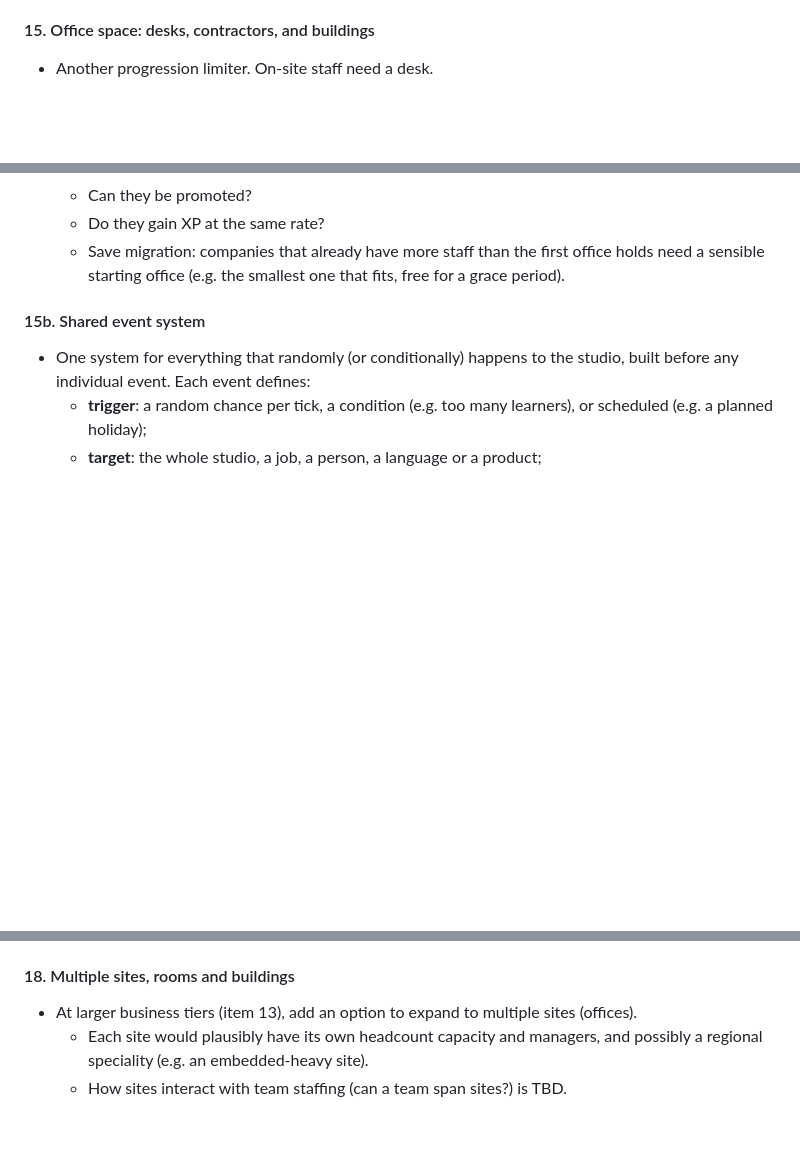
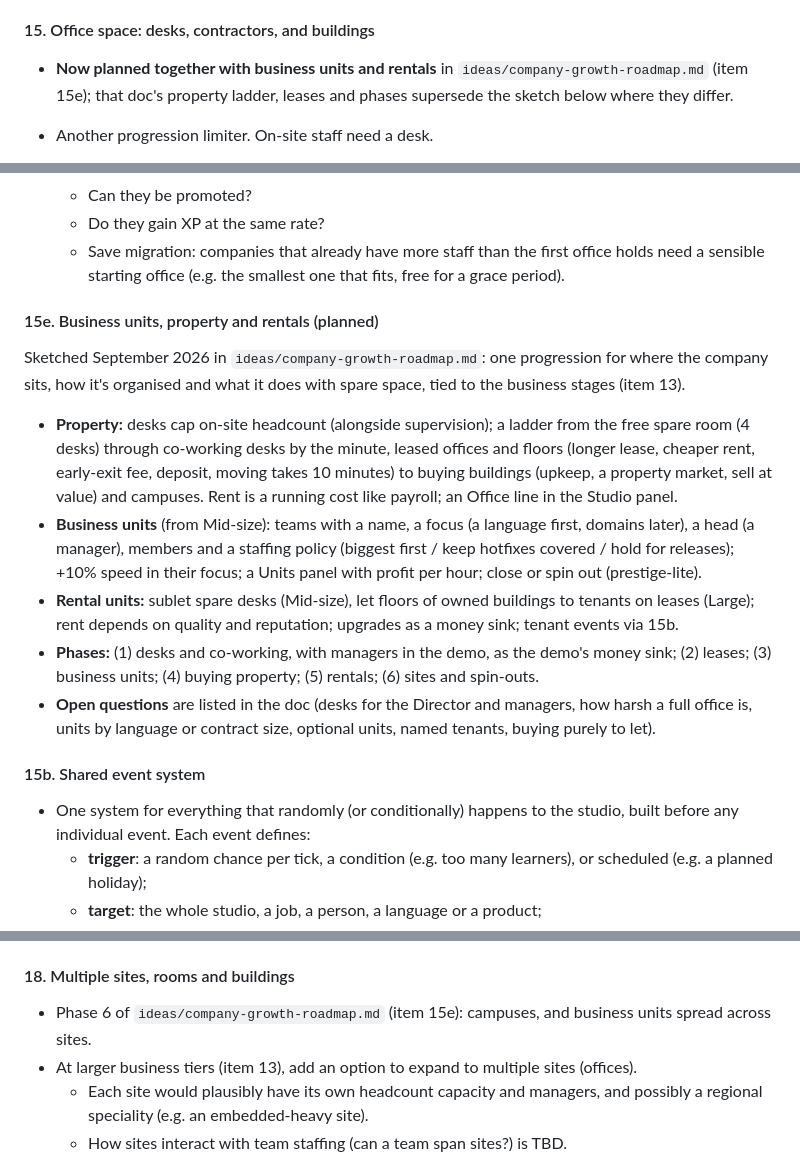
Before and after one commit to pharazyn42/debugg, a Markdown page: CLAUDE.md, 3 parts joined by grey strips. Rendered like a GitHub page; blank space fills up the shorter version.

```diff
--- a/CLAUDE.md
+++ b/CLAUDE.md
@@ -1105,6 +1105,9 @@ The first progression layers beyond hiring. (Daily/weekly/monthly desk puzzles m
     experience (e.g. training only up to bar 3)?
 
 #### 15. Office space: desks, contractors, and buildings
+- **Now planned together with business units and rentals** in `ideas/company-growth-roadmap.md`
+  (item 15e); that doc's property ladder, leases and phases supersede the sketch below where
+  they differ.
 - Another progression limiter. On-site staff need a desk.
 - **The first office caps headcount.** You start in one free room with 3
   or 4 desks. Hiring is blocked once it's full ("no free desk — get a
@@ -1176,6 +1179,28 @@ The first progression layers beyond hiring. (Daily/weekly/monthly desk puzzles m
   - Save migration: companies that already have more staff than the first
     office holds need a sensible starting office (e.g. the smallest one
     that fits, free for a grace period).
+
+#### 15e. Business units, property and rentals (planned)
+Sketched September 2026 in `ideas/company-growth-roadmap.md`: one progression for where the
+company sits, how it's organised and what it does with spare space, tied to the business stages
+(item 13).
+- **Property:** desks cap on-site headcount (alongside supervision); a ladder from the free spare
+  room (4 desks) through co-working desks by the minute, leased offices and floors (longer lease,
+  cheaper rent, early-exit fee, deposit, moving takes 10 minutes) to buying buildings (upkeep, a
+  property market, sell at value) and campuses. Rent is a running cost like payroll; an Office
+  line in the Studio panel.
+- **Business units** (from Mid-size): teams with a name, a focus (a language first, domains
+  later), a head (a manager), members and a staffing policy (biggest first / keep hotfixes
+  covered / hold for releases); +10% speed in their focus; a Units panel with profit per hour;
+  close or spin out (prestige-lite).
+- **Rental units:** sublet spare desks (Mid-size), let floors of owned buildings to tenants on
+  leases (Large); rent depends on quality and reputation; upgrades as a money sink; tenant events
+  via 15b.
+- **Phases:** (1) desks and co-working, with managers in the demo, as the demo's money sink;
+  (2) leases; (3) business units; (4) buying property; (5) rentals; (6) sites and spin-outs.
+- **Open questions** are listed in the doc (desks for the Director and managers, how harsh a
+  full office is, units by language or contract size, optional units, named tenants, buying
+  purely to let).
 
 #### 15b. Shared event system
 - One system for everything that randomly (or conditionally) happens to
@@ -1458,6 +1483,8 @@ Big systems that depend on the earlier phases.
   make sense (reuse or extend `PAIRINGS`)?
 
 #### 18. Multiple sites, rooms and buildings
+- Phase 6 of `ideas/company-growth-roadmap.md` (item 15e): campuses, and business units spread
+  across sites.
 - At larger business tiers (item 13), add an option to expand to
   multiple sites (offices).
   - Each site would plausibly have its own headcount capacity and
```
Also changed, not shown: ideas/company-growth-roadmap.md (added, +183 -0 lines).
